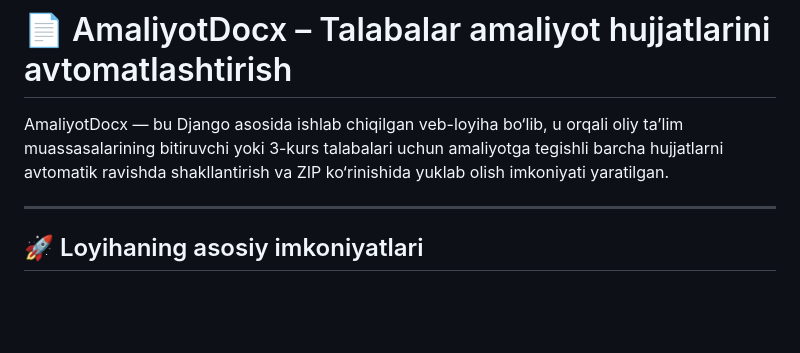
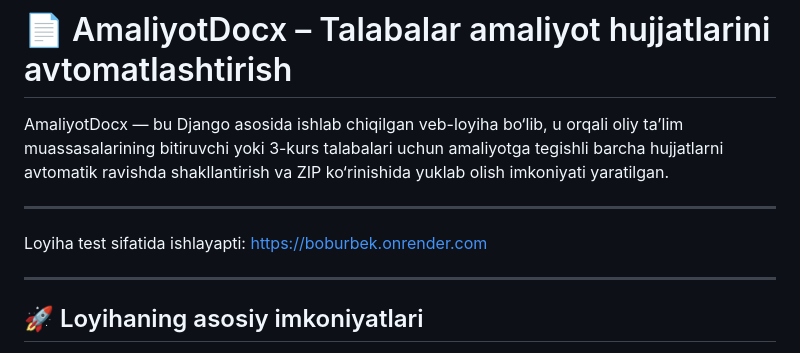
Before and after one commit to xavfli/amaliyotdocx, a Markdown page: README.md, the part around the change. Drawn GitHub-style; blank space fills up the shorter version.

```diff
--- a/README.md
+++ b/README.md
@@ -1,6 +1,10 @@
 # 📄 AmaliyotDocx – Talabalar amaliyot hujjatlarini avtomatlashtirish
 
 AmaliyotDocx — bu Django asosida ishlab chiqilgan veb-loyiha bo‘lib, u orqali oliy ta’lim muassasalarining bitiruvchi yoki 3-kurs talabalari uchun amaliyotga tegishli barcha hujjatlarni avtomatik ravishda shakllantirish va ZIP ko‘rinishida yuklab olish imkoniyati yaratilgan.
+
+---
+
+Loyiha test sifatida ishlayapti: https://boburbek.onrender.com
 
 ---
 
```
